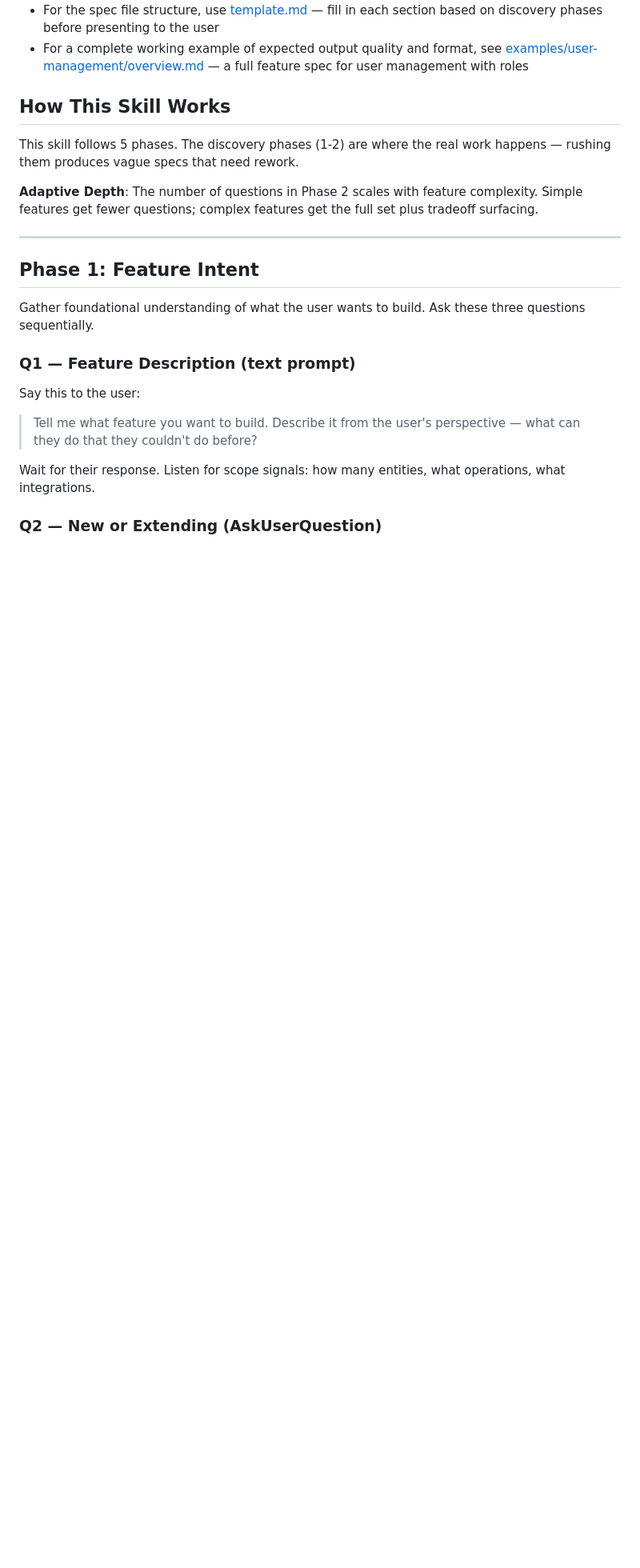
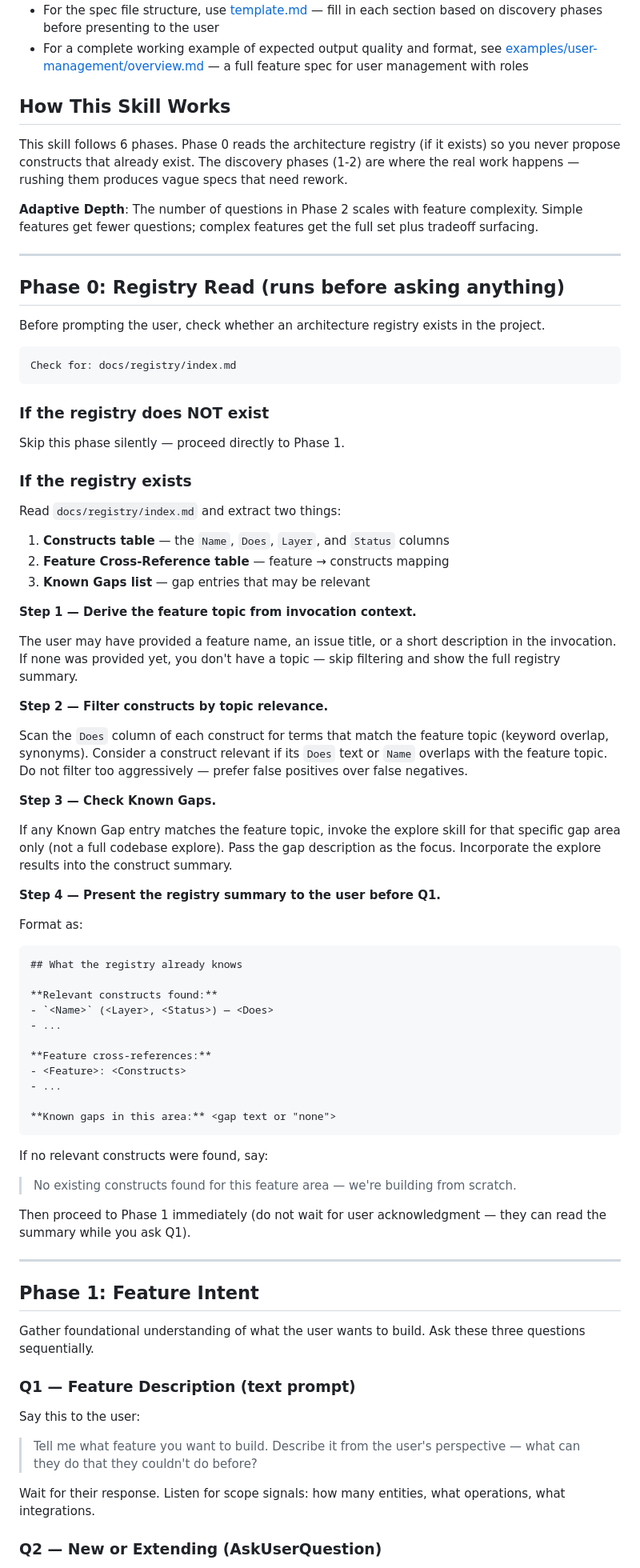
Before and after one commit to dkoenawan/systematic-dev-kit, a Markdown page: skills/plan/SKILL.md, the part around the change. Shown at 80% size. GitHub-like rendering; blank space fills up the shorter version.

Commit message:
feat(architecture-registry): extend plan skill with registry read before designing

````diff
--- a/skills/plan/SKILL.md
+++ b/skills/plan/SKILL.md
@@ -18,9 +18,67 @@ This skill includes supporting files for consistency and quality:
 
 ## How This Skill Works
 
-This skill follows 5 phases. The discovery phases (1-2) are where the real work happens — rushing them produces vague specs that need rework.
+This skill follows 6 phases. Phase 0 reads the architecture registry (if it exists) so you never propose constructs that already exist. The discovery phases (1-2) are where the real work happens — rushing them produces vague specs that need rework.
 
 **Adaptive Depth**: The number of questions in Phase 2 scales with feature complexity. Simple features get fewer questions; complex features get the full set plus tradeoff surfacing.
+
+---
+
+## Phase 0: Registry Read (runs before asking anything)
+
+Before prompting the user, check whether an architecture registry exists in the project.
+
+```
+Check for: docs/registry/index.md
+```
+
+### If the registry does NOT exist
+
+Skip this phase silently — proceed directly to Phase 1.
+
+### If the registry exists
+
+Read `docs/registry/index.md` and extract two things:
+
+1. **Constructs table** — the `Name`, `Does`, `Layer`, and `Status` columns
+2. **Feature Cross-Reference table** — feature → constructs mapping
+3. **Known Gaps list** — gap entries that may be relevant
+
+**Step 1 — Derive the feature topic from invocation context.**
+
+The user may have provided a feature name, an issue title, or a short description in the invocation. If none was provided yet, you don't have a topic — skip filtering and show the full registry summary.
+
+**Step 2 — Filter constructs by topic relevance.**
+
+Scan the `Does` column of each construct for terms that match the feature topic (keyword overlap, synonyms). Consider a construct relevant if its `Does` text or `Name` overlaps with the feature topic. Do not filter too aggressively — prefer false positives over false negatives.
+
+**Step 3 — Check Known Gaps.**
+
+If any Known Gap entry matches the feature topic, invoke the explore skill for that specific gap area only (not a full codebase explore). Pass the gap description as the focus. Incorporate the explore results into the construct summary.
+
+**Step 4 — Present the registry summary to the user before Q1.**
+
+Format as:
+
+```
+## What the registry already knows
+
+**Relevant constructs found:**
+- `<Name>` (<Layer>, <Status>) — <Does>
+- ...
+
+**Feature cross-references:**
+- <Feature>: <Constructs>
+- ...
+
+**Known gaps in this area:** <gap text or "none">
+```
+
+If no relevant constructs were found, say:
+
+> No existing constructs found for this feature area — we're building from scratch.
+
+Then proceed to Phase 1 immediately (do not wait for user acknowledgment — they can read the summary while you ask Q1).
 
 ---
 
````
Also changed, not shown: specs/architecture-registry/tasks.md (+2 -2 lines).
